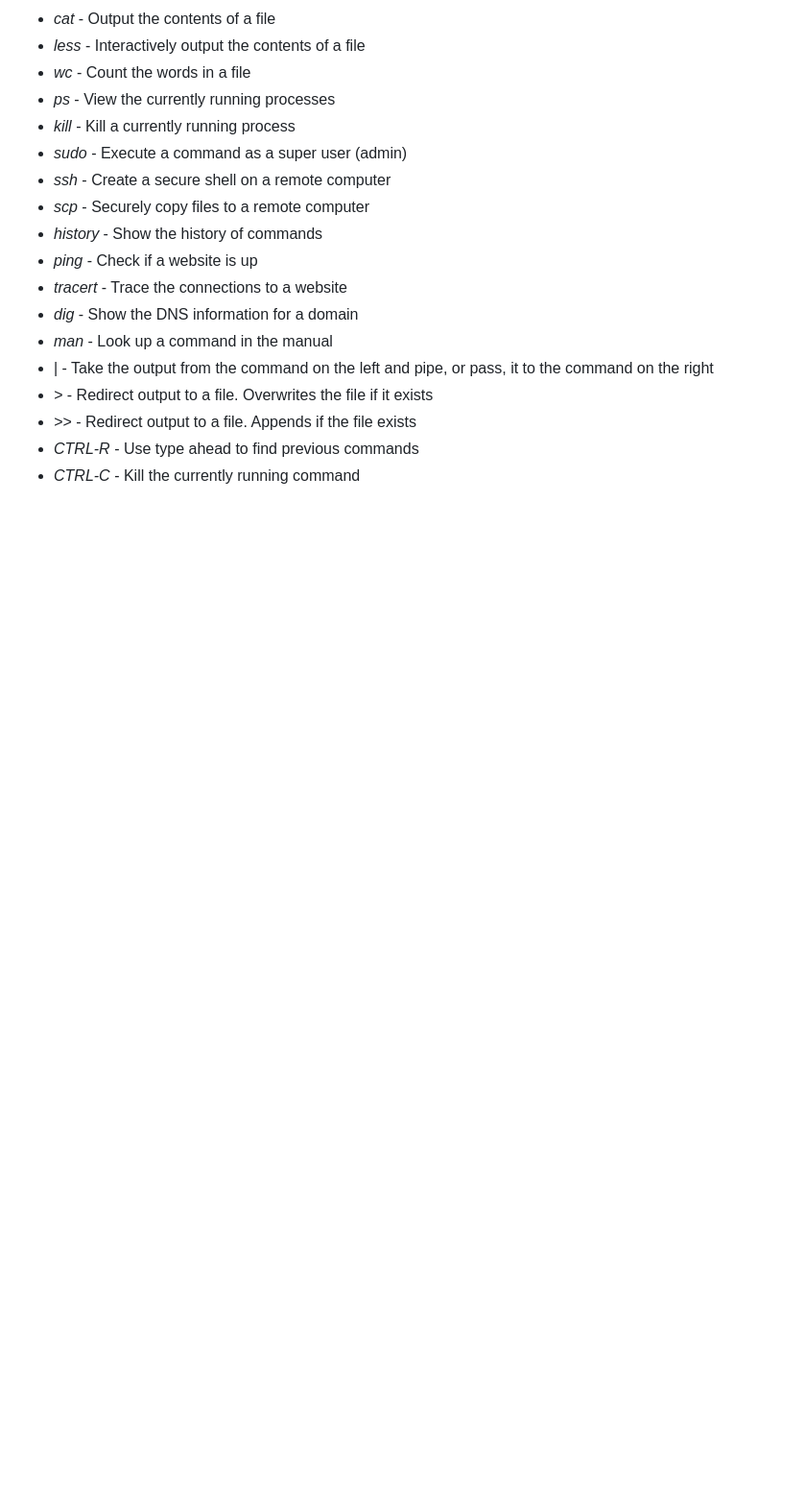
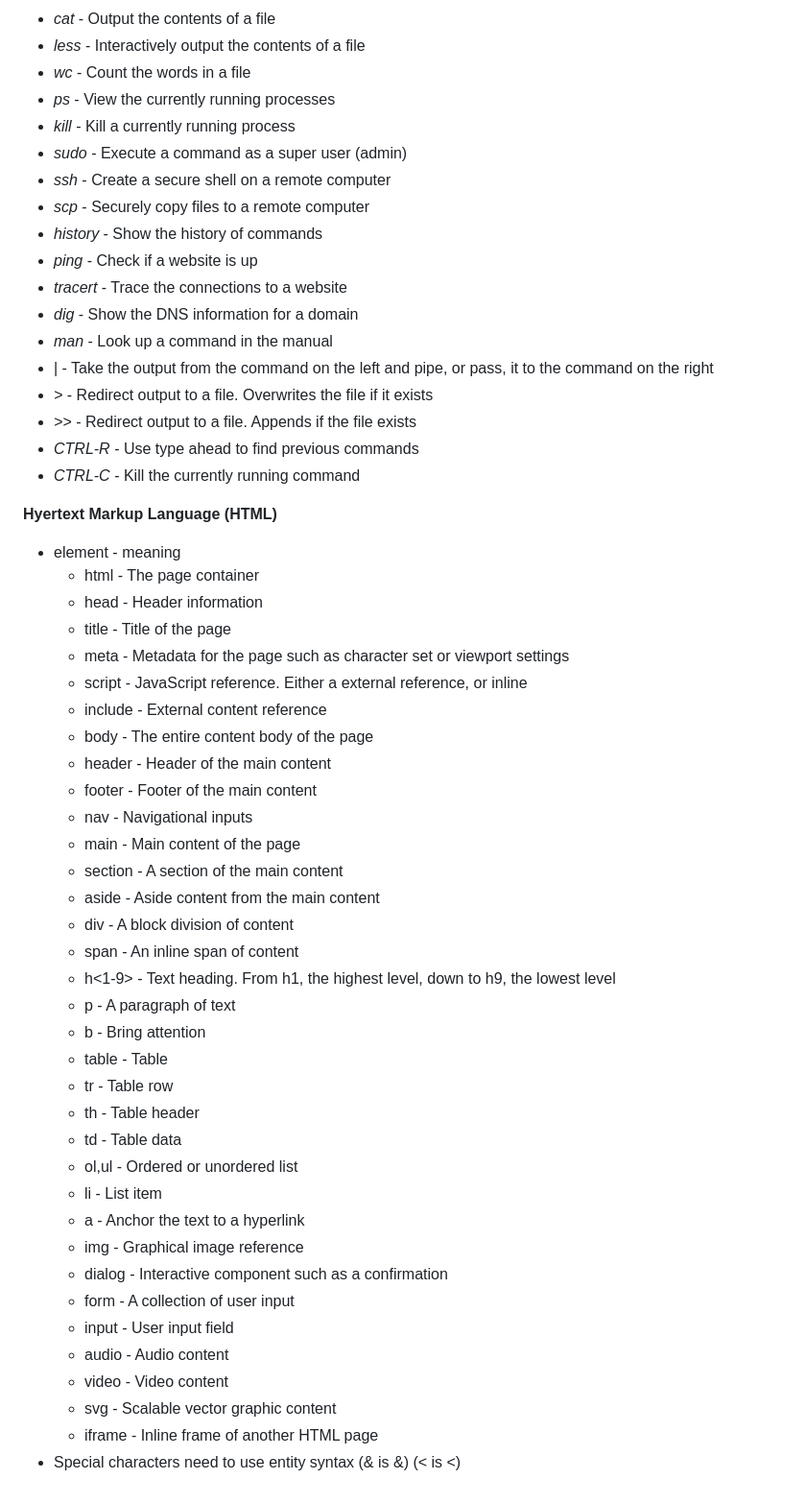
Before and after one commit to twins4ashley/startup, a Markdown page: notes.md, the part around the change. Shown at 96% size. Rendered like a GitHub page; blank space fills up the shorter version.

Commit message:
HTML notes.md

```diff
--- a/notes.md
+++ b/notes.md
@@ -61,3 +61,40 @@ GitHub is useful for saving work and seeing changes, if your computer dies the w
 - _>>_ - Redirect output to a file. Appends if the file exists
 - _CTRL-R_ - Use type ahead to find previous commands
 - _CTRL-C_ - Kill the currently running command
+
+**Hyertext Markup Language (HTML)**
+- element -	meaning
+  - html -	The page container
+  - head -	Header information
+  - title -	Title of the page
+  - meta	- Metadata for the page such as character set or viewport settings
+  - script	- JavaScript reference. Either a external reference, or inline
+  - include	- External content reference
+  - body	- The entire content body of the page
+  - header	- Header of the main content
+  - footer	- Footer of the main content
+  - nav	- Navigational inputs
+  - main	- Main content of the page
+  - section -	A section of the main content
+  - aside	- Aside content from the main content
+  - div	- A block division of content
+  - span	- An inline span of content
+  - h<1-9>	- Text heading. From h1, the highest level, down to h9, the lowest level
+  - p	- A paragraph of text
+  - b	- Bring attention
+  - table -	Table
+  - tr	- Table row
+  - th	- Table header
+  - td	- Table data
+  - ol,ul	- Ordered or unordered list
+  - li	- List item
+  - a	- Anchor the text to a hyperlink
+  - img	- Graphical image reference
+  - dialog -	Interactive component such as a confirmation
+  - form	- A collection of user input
+  - input	- User input field
+  - audio	- Audio content
+  - video	- Video content
+  - svg	- Scalable vector graphic content
+  - iframe -	Inline frame of another HTML page
+- Special characters need to use entity syntax (& is &amp;) (< is &lt;)
```
